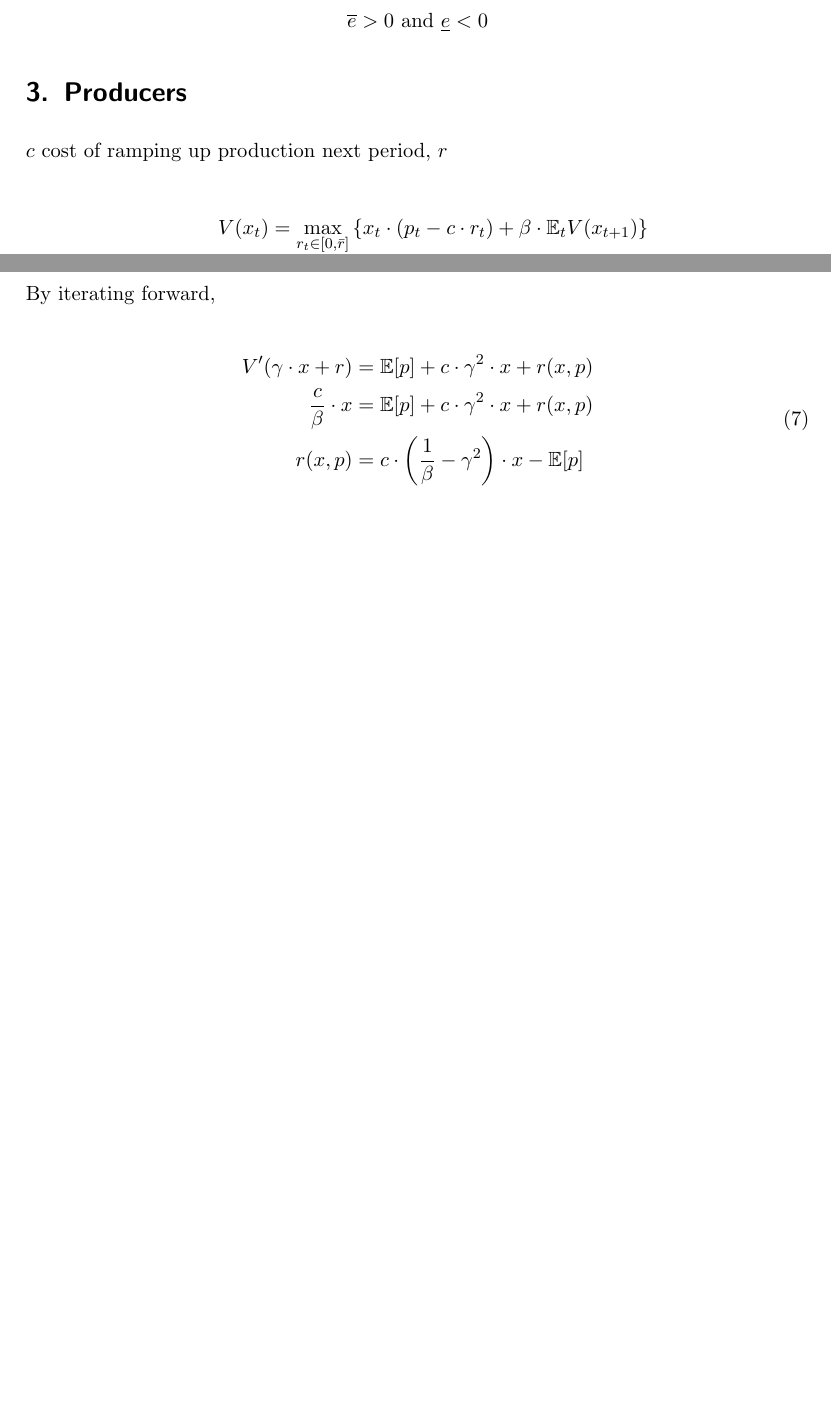
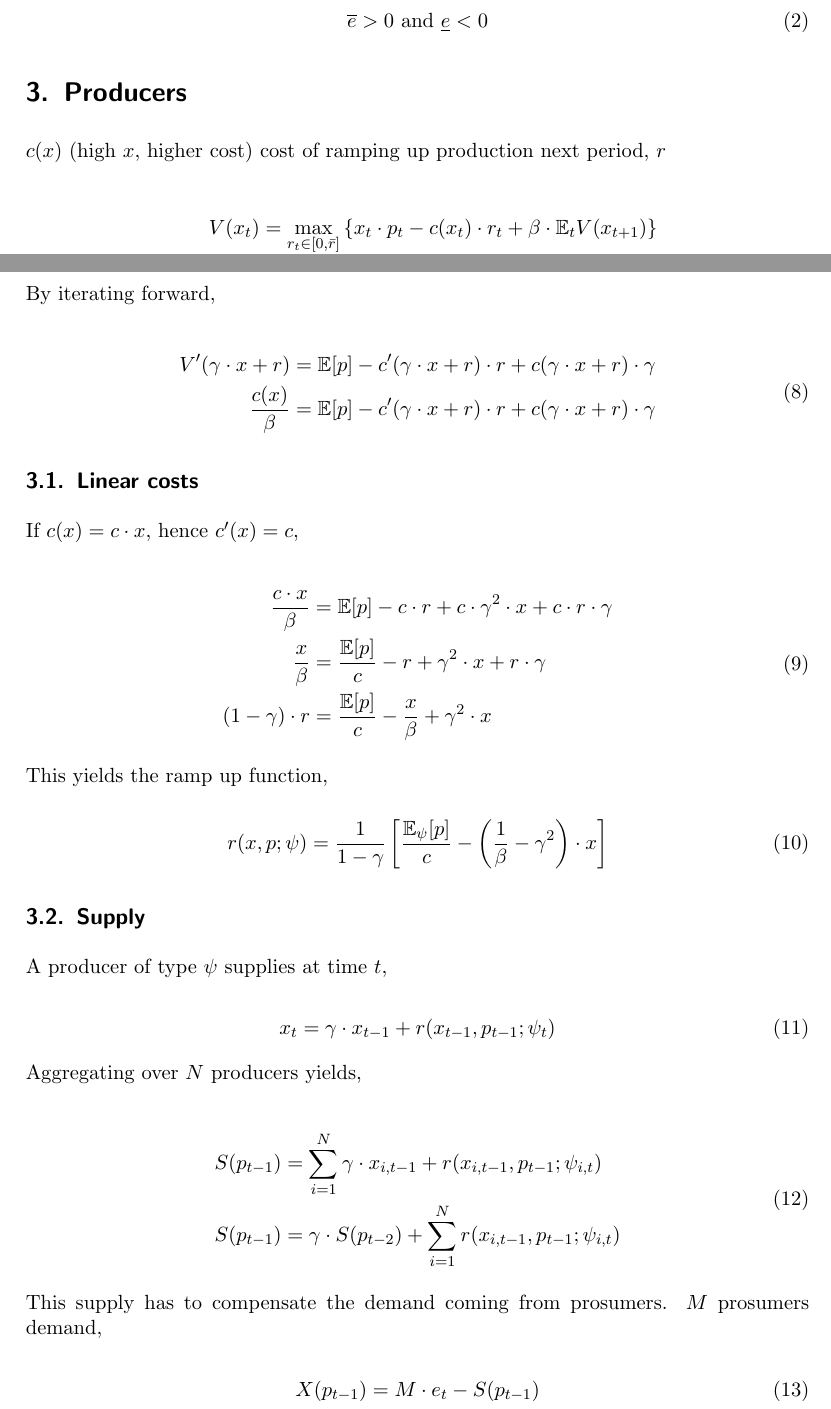
Before and after one commit to NoFishLikeIan/prosumer-electricity-markets, a LaTeX document (docs/model/main.tex): two parts of pages 3 and 4 of 20 before the commit and two parts of pages 4 and 5 of 22 after it, joined at a grey line, cut so that both start at the same text, the shorter picture padded with empty space. Compiled offline with pdfLaTeX.

Commit message:
🪐 intertemporal solution of producers.

```diff
--- a/docs/model/main.tex
+++ b/docs/model/main.tex
@@ -127,17 +127,17 @@
 
 Prosumers are endowed an electricity quantity. The endowment follows a Markov process with some persistence $\rho$, $e_t \sim \matr{\pi}_{e}$, and a low and high state $\overline{e}$ and $\underline{e}$. Prosumers have a constant electricity consumption, the rest is sold. This can be encoded by making,
 
-\begin{equation*}
+\begin{equation}
 	\overline{e} > 0 \text{ and } \underline{e} < 0
-\end{equation*}
+\end{equation}
 
 \section{Producers}
 
-$c$ cost of ramping up production next period, $r$
+$c(x)$ (high $x$, higher cost) cost of ramping up production next period, $r$
 
 \begin{equation}
 	\begin{split}
-		V(x_t) &= \max_{r_t \in [0, \bar{r}]} \left\{ x_t \cdot (p_t - c \cdot r_t) + \beta \cdot \E_t V(x_{t+1}) \right\} \\
+		V(x_t) &= \max_{r_t \in [0, \bar{r}]} \left\{ x_t \cdot p_t - c(x_t) \cdot r_t + \beta \cdot \E_t V(x_{t+1}) \right\} \\
 		\text{ s.t. } x_{t+1} &= \gamma \cdot x_t + r_t \\ x_t &\geq 0 \text{ and } x_0 = 0
 	\end{split}
 \end{equation}
@@ -177,10 +177,50 @@ By iterating forward,
 
 \begin{equation}
 	\begin{split}
-		V^\prime (\gamma \cdot x + r) &= \E[p] + c \cdot \gamma^2 \cdot x + r(x, p) \\
-		\frac{c}{\beta} \cdot x &=  \E[p] + c \cdot \gamma^2 \cdot x + r(x, p) \\
-		r(x, p) &= c \cdot \left(\frac{1}{\beta} - \gamma^2 \right) \cdot x - \E[p]
+		V^\prime (\gamma \cdot x + r) &= \E[p] - c^\prime(\gamma \cdot x + r) \cdot r + c(\gamma \cdot x + r) \cdot \gamma \\
+		\frac{c(x)}{\beta} &= \E[p] - c^\prime(\gamma \cdot x + r) \cdot r + c(\gamma \cdot x + r) \cdot \gamma
 	\end{split}
+\end{equation}
+
+\subsection{Linear costs}
+
+If $c(x) = c \cdot x$, hence $c^\prime(x) = c$,
+
+\begin{equation}
+	\begin{split}
+		\frac{c \cdot x}{\beta} &= \E[p] - c \cdot r + c \cdot \gamma^2 \cdot x + c \cdot r \cdot \gamma \\
+		\frac{x}{\beta} &= \frac{\E[p]}{c} - r + \gamma^2 \cdot x + r \cdot \gamma \\
+		(1 - \gamma) \cdot r &= \frac{\E[p]}{c} - \frac{x}{\beta} + \gamma^2 \cdot x
+	\end{split}
+\end{equation}
+
+This yields the ramp up function,
+
+\begin{equation}
+	r(x, p; \psi) = \frac{1}{1-\gamma} \left[ \frac{\E_\psi[p]}{c} - \left( \frac{1}{\beta} - \gamma^2 \right) \cdot x \right]
+\end{equation}
+
+\subsection{Supply}
+
+A producer of type $\psi$ supplies at time $t$,
+
+\begin{equation}
+	x_t = \gamma \cdot x_{t-1} + r(x_{t-1}, p_{t-1}; \psi_t)
+\end{equation}
+
+Aggregating over $N$ producers yields,
+
+\begin{equation}
+	\begin{split}
+		S(p_{t-1}) &= \sum^N_{i = 1} \gamma \cdot x_{i, t-1} + r(x_{i, t-1}, p_{t-1}; \psi_{i, t}) \\
+		S(p_{t-1}) &= \gamma \cdot S(p_{t-2}) + \sum^N_{i = 1}  r(x_{i, t-1}, p_{t-1}; \psi_{i, t})
+	\end{split}
+\end{equation}
+
+This supply has to compensate the demand coming from prosumers. $M$ prosumers demand,
+
+\begin{equation}
+	X(p_{t-1}) = M \cdot e_t - S(p_{t-1})
 \end{equation}
 
 \section{Providers}
```
Also changed, not shown: docs/model/main.tex (10 more changed lines), 4 other files.
